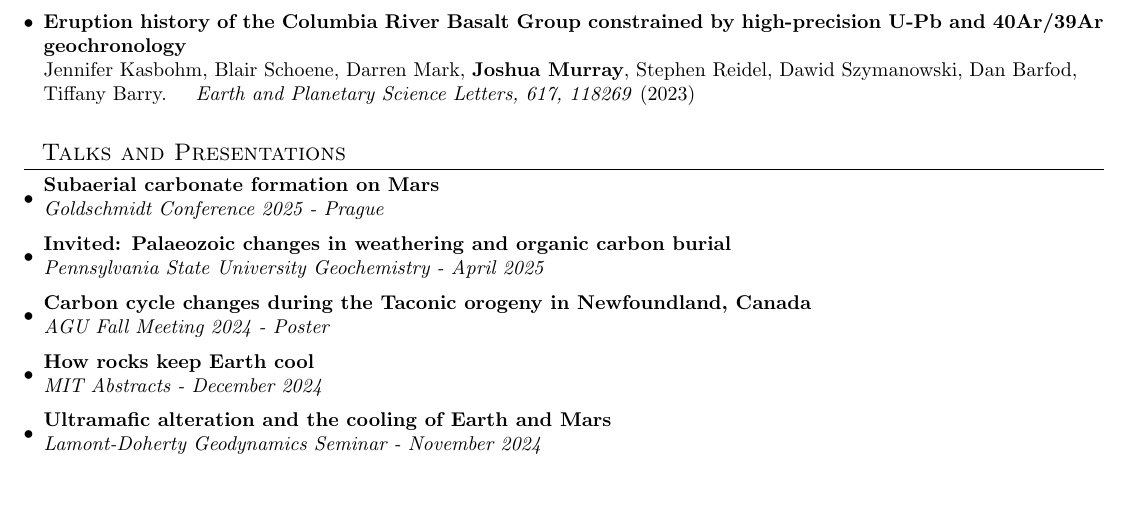
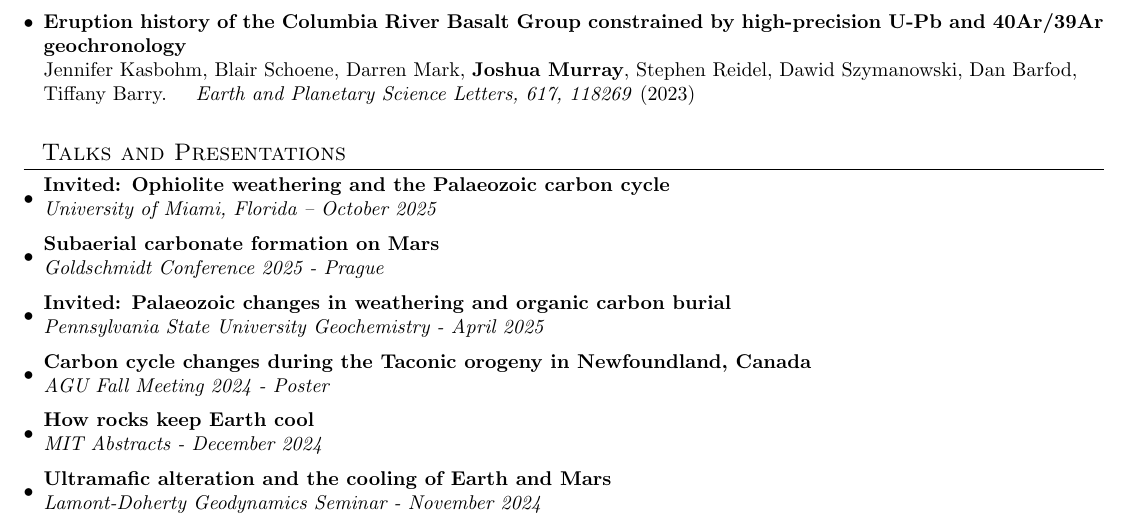
Before and after one commit to joshmurray-geo/joshmurray-geo.github.io, a LaTeX CV (cv.tex): part of page 1 of 3, cut so that both start at the same text, the shorter picture padded with empty space. Compiled offline with pdfLaTeX.

Commit message:
Updates from Overleaf

```diff
--- a/cv.tex
+++ b/cv.tex
@@ -122,6 +122,9 @@
 \vspace{3pt}
 \section{~~Talks and Presentations}
   \resumeSubHeadingListStart
+    \resumeSubheading
+    {Invited: Ophiolite weathering and the Palaeozoic carbon cycle}{}
+    {University of Miami, Florida – October 2025}{}
     \resumeSubheading
     {Subaerial carbonate formation on Mars}{}
     {Goldschmidt Conference 2025 - Prague}{}
```
